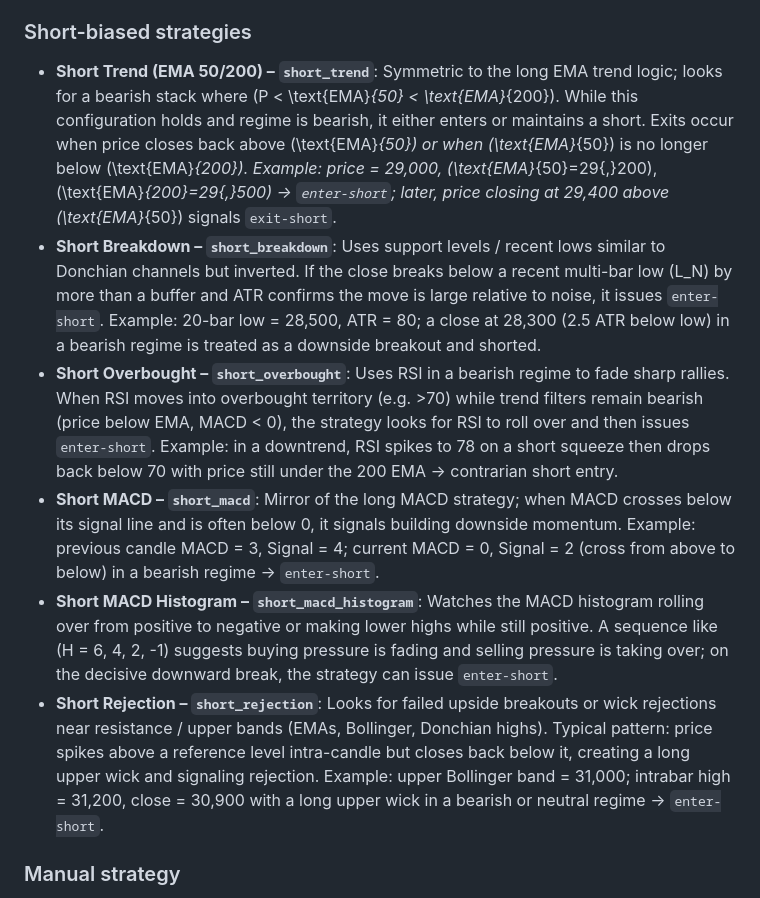
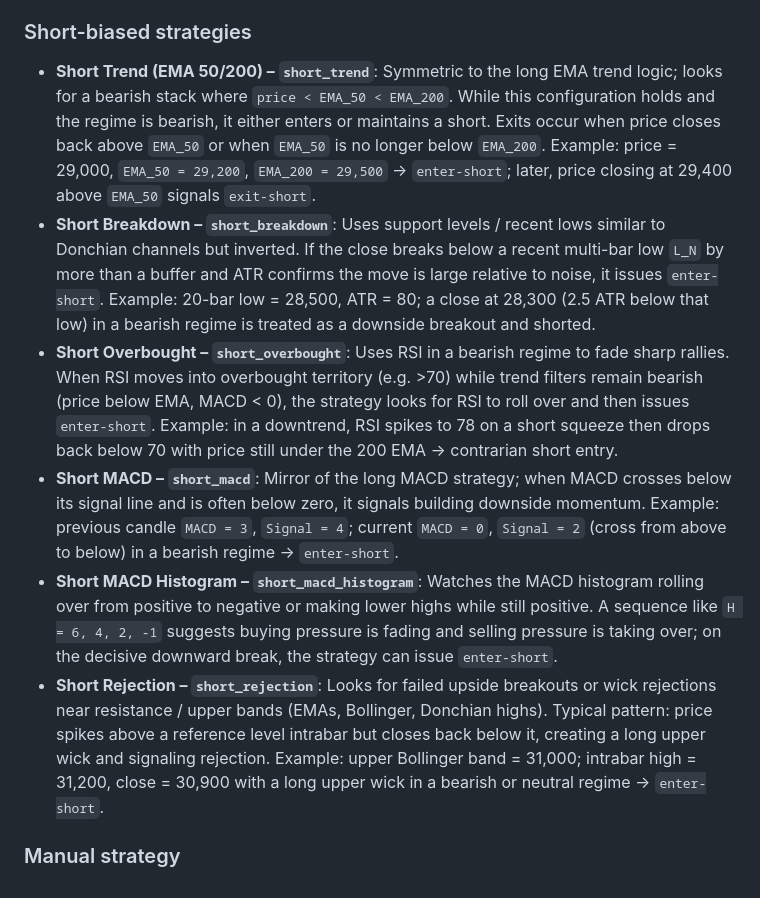
Before and after one commit to tomasferreira/binance-bot, a Markdown page: README.md, the part around one of its changes. GitHub-like rendering.

Commit message:
Tidy strategy documentation formatting
Made-with: Cursor

```diff
--- a/README.md
+++ b/README.md
@@ -46,12 +46,12 @@ All strategies run on the same symbol and timeframe and respect the global regim
 
 ### Short-biased strategies
 
-- **Short Trend (EMA 50/200) – `short_trend`**: Symmetric to the long EMA trend logic; looks for a bearish stack where \(P < \text{EMA}_{50} < \text{EMA}_{200}\). While this configuration holds and regime is bearish, it either enters or maintains a short. Exits occur when price closes back above \(\text{EMA}_{50}\) or when \(\text{EMA}_{50}\) is no longer below \(\text{EMA}_{200}\). Example: price = 29,000, \(\text{EMA}_{50}=29{,}200\), \(\text{EMA}_{200}=29{,}500\) → `enter-short`; later, price closing at 29,400 above \(\text{EMA}_{50}\) signals `exit-short`.
-- **Short Breakdown – `short_breakdown`**: Uses support levels / recent lows similar to Donchian channels but inverted. If the close breaks below a recent multi-bar low \(L_N\) by more than a buffer and ATR confirms the move is large relative to noise, it issues `enter-short`. Example: 20-bar low = 28,500, ATR = 80; a close at 28,300 (2.5 ATR below low) in a bearish regime is treated as a downside breakout and shorted.
+- **Short Trend (EMA 50/200) – `short_trend`**: Symmetric to the long EMA trend logic; looks for a bearish stack where `price < EMA_50 < EMA_200`. While this configuration holds and the regime is bearish, it either enters or maintains a short. Exits occur when price closes back above `EMA_50` or when `EMA_50` is no longer below `EMA_200`. Example: price = 29,000, `EMA_50 = 29,200`, `EMA_200 = 29,500` → `enter-short`; later, price closing at 29,400 above `EMA_50` signals `exit-short`.
+- **Short Breakdown – `short_breakdown`**: Uses support levels / recent lows similar to Donchian channels but inverted. If the close breaks below a recent multi-bar low `L_N` by more than a buffer and ATR confirms the move is large relative to noise, it issues `enter-short`. Example: 20-bar low = 28,500, ATR = 80; a close at 28,300 (2.5 ATR below that low) in a bearish regime is treated as a downside breakout and shorted.
 - **Short Overbought – `short_overbought`**: Uses RSI in a bearish regime to fade sharp rallies. When RSI moves into overbought territory (e.g. >70) while trend filters remain bearish (price below EMA, MACD < 0), the strategy looks for RSI to roll over and then issues `enter-short`. Example: in a downtrend, RSI spikes to 78 on a short squeeze then drops back below 70 with price still under the 200 EMA → contrarian short entry.
-- **Short MACD – `short_macd`**: Mirror of the long MACD strategy; when MACD crosses below its signal line and is often below 0, it signals building downside momentum. Example: previous candle MACD = 3, Signal = 4; current MACD = 0, Signal = 2 (cross from above to below) in a bearish regime → `enter-short`.
-- **Short MACD Histogram – `short_macd_histogram`**: Watches the MACD histogram rolling over from positive to negative or making lower highs while still positive. A sequence like \(H = 6, 4, 2, -1\) suggests buying pressure is fading and selling pressure is taking over; on the decisive downward break, the strategy can issue `enter-short`.
-- **Short Rejection – `short_rejection`**: Looks for failed upside breakouts or wick rejections near resistance / upper bands (EMAs, Bollinger, Donchian highs). Typical pattern: price spikes above a reference level intra-candle but closes back below it, creating a long upper wick and signaling rejection. Example: upper Bollinger band = 31,000; intrabar high = 31,200, close = 30,900 with a long upper wick in a bearish or neutral regime → `enter-short`.
+- **Short MACD – `short_macd`**: Mirror of the long MACD strategy; when MACD crosses below its signal line and is often below zero, it signals building downside momentum. Example: previous candle `MACD = 3`, `Signal = 4`; current `MACD = 0`, `Signal = 2` (cross from above to below) in a bearish regime → `enter-short`.
+- **Short MACD Histogram – `short_macd_histogram`**: Watches the MACD histogram rolling over from positive to negative or making lower highs while still positive. A sequence like `H = 6, 4, 2, -1` suggests buying pressure is fading and selling pressure is taking over; on the decisive downward break, the strategy can issue `enter-short`.
+- **Short Rejection – `short_rejection`**: Looks for failed upside breakouts or wick rejections near resistance / upper bands (EMAs, Bollinger, Donchian highs). Typical pattern: price spikes above a reference level intrabar but closes back below it, creating a long upper wick and signaling rejection. Example: upper Bollinger band = 31,000; intrabar high = 31,200, close = 30,900 with a long upper wick in a bearish or neutral regime → `enter-short`.
 
 ### Manual strategy
 
```
Also changed, not shown: other parts of README.md (+17 -17 lines).
